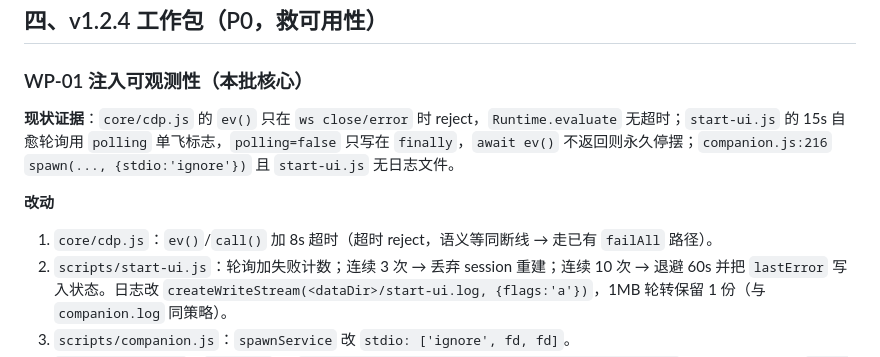
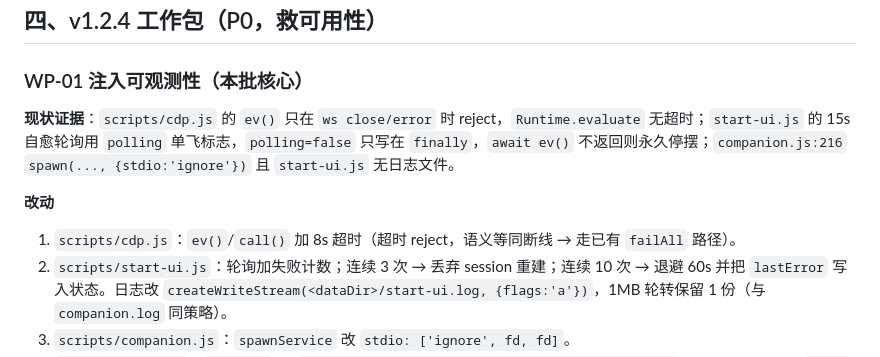
Before and after one commit to Maverick353/workbuddy-wallpaper, a Markdown page: docs/plan/20261028-05_doc_方案计划书.md, the part around the change. GitHub-like rendering.

Commit message:
docs: 修正两处路径笔误（core/cdp.js → scripts/cdp.js）
核对实际文件树时发现：CDP 客户端在 scripts/cdp.js，不在 core/。
计划书 WP-01 与新窗口要按这个路径改。

```diff
--- a/docs/plan/20261028-05_doc_方案计划书.md
+++ b/docs/plan/20261028-05_doc_方案计划书.md
@@ -45,10 +45,10 @@
 
 ### WP-01 注入可观测性（本批核心）
 
-**现状证据**：`core/cdp.js` 的 `ev()` 只在 `ws close/error` 时 reject，`Runtime.evaluate` 无超时；`start-ui.js` 的 15s 自愈轮询用 `polling` 单飞标志，`polling=false` 只写在 `finally`，`await ev()` 不返回则永久停摆；`companion.js:216` `spawn(..., {stdio:'ignore'})` 且 `start-ui.js` 无日志文件。
+**现状证据**：`scripts/cdp.js` 的 `ev()` 只在 `ws close/error` 时 reject，`Runtime.evaluate` 无超时；`start-ui.js` 的 15s 自愈轮询用 `polling` 单飞标志，`polling=false` 只写在 `finally`，`await ev()` 不返回则永久停摆；`companion.js:216` `spawn(..., {stdio:'ignore'})` 且 `start-ui.js` 无日志文件。
 
 **改动**
-1. `core/cdp.js`：`ev()`/`call()` 加 8s 超时（超时 reject，语义等同断线 → 走已有 `failAll` 路径）。
+1. `scripts/cdp.js`：`ev()`/`call()` 加 8s 超时（超时 reject，语义等同断线 → 走已有 `failAll` 路径）。
 2. `scripts/start-ui.js`：轮询加失败计数；连续 3 次 → 丢弃 session 重建；连续 10 次 → 退避 60s 并把 `lastError` 写入状态。日志改 `createWriteStream(<dataDir>/start-ui.log, {flags:'a'})`，1MB 轮转保留 1 份（与 `companion.log` 同策略）。
 3. `scripts/companion.js`：`spawnService` 改 `stdio: ['ignore', fd, fd]`。
 4. `server/routes.js`：`health()` 增 `injection:{ok, at, attempts, lastError, pageUrl}`；新增受保护路由 `POST /api/inject`（强制 `injectAll()`）。
```
Also changed, not shown: docs/plan/20261028-03_doc_体验评审与优化建议.md (+1 -1 lines).
